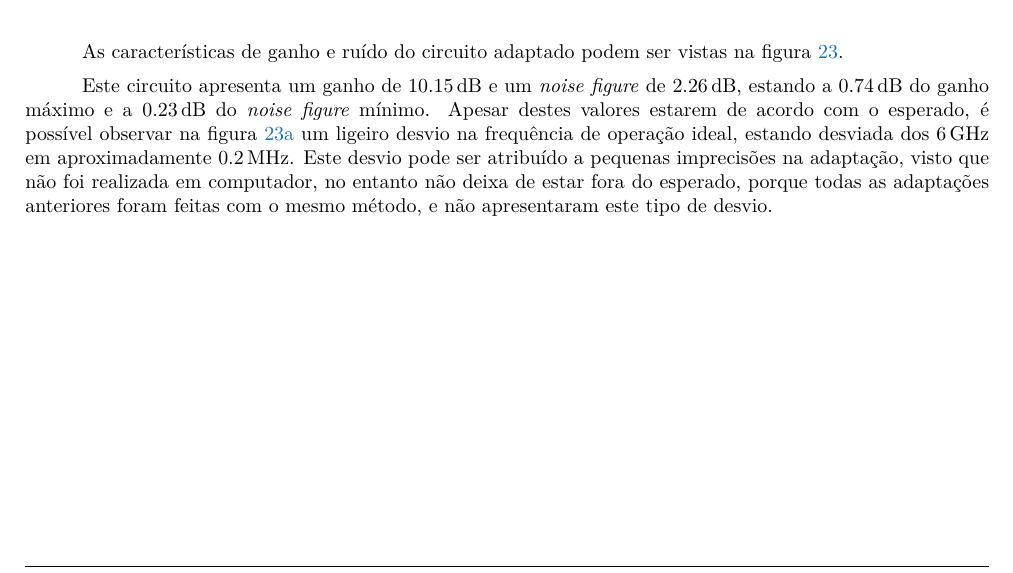
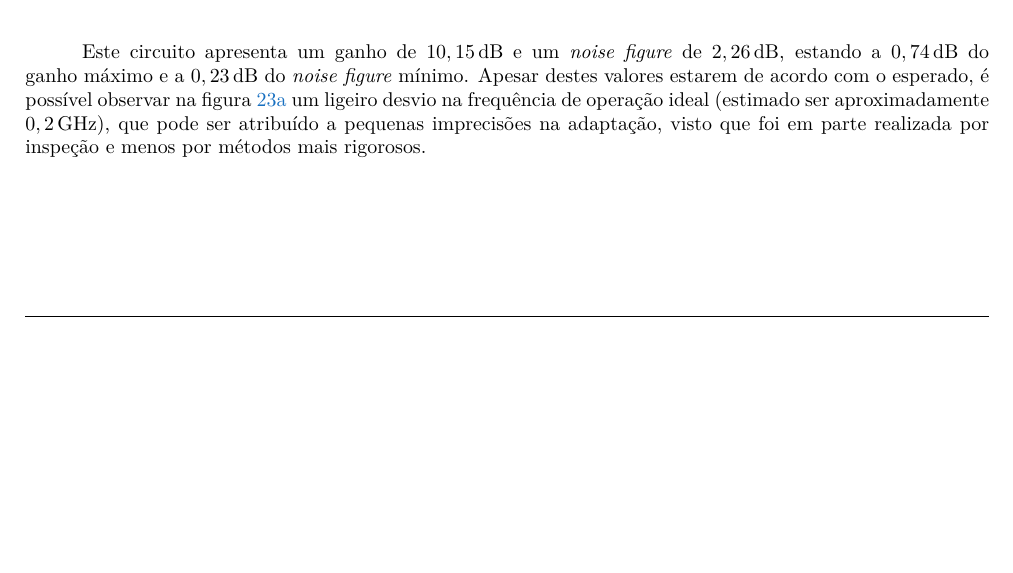
Before and after one commit to delmontjosemaria/ElectronicsMEEC2526, a LaTeX document (erf/Lab/labFinal/Report/main.tex, which reads erf/Lab/labFinal/Report/desenvolvimento.tex): part of page 20 of 22 before the commit and part of page 19 of 21 after it, cut at the place of the change, the shorter picture padded with empty space. Compiled offline with pdfLaTeX.

```diff
--- a/erf/Lab/labFinal/Report/desenvolvimento.tex
+++ b/erf/Lab/labFinal/Report/desenvolvimento.tex
@@ -562,6 +560,6 @@
     \label{fig:cadence_LS_values_maxmat}
 \end{figure}
 
-Este circuito apresenta um ganho de $10.15\,\text{dB}$ e um \textit{noise figure} de $2.26\,\text{dB}$, estando a $0.74\,\text{dB}$ do ganho máximo e a $0.23\,\text{dB}$ do \textit{noise figure} mínimo.
-Apesar destes valores estarem de acordo com o esperado, é possível observar na figura \ref{fig:sparam_maxmat} um ligeiro desvio na frequência de operação ideal, estando desviada dos $6\,\text{GHz}$ em aproximadamente $0.2\,\text{MHz}$.
-Este desvio pode ser atribuído a pequenas imprecisões na adaptação, visto que não foi realizada em computador, no entanto não deixa de estar fora do esperado, porque todas as adaptações anteriores foram feitas com o mesmo método, e não apresentaram este tipo de desvio.
+Este circuito apresenta um ganho de $10,15\,\text{dB}$ e um \textit{noise figure} de $2,26\,\text{dB}$, estando a $0,74\,\text{dB}$ do ganho máximo e a $0,23\,\text{dB}$ do \textit{noise figure} mínimo.
+Apesar destes valores estarem de acordo com o esperado, é possível observar na figura \ref{fig:sparam_maxmat} um ligeiro desvio na frequência de operação ideal (estimado ser aproximadamente $0,2\,\text{GHz}$), que
+pode ser atribuído a pequenas imprecisões na adaptação, visto que foi em parte realizada por inspeção e menos por métodos mais rigorosos.
```
Also changed, not shown: erf/Lab/labFinal/Report/main.pdf, erf/Lab/labFinal/Report/desenvolvimento.tex (6 more changed lines), 6 other files.
